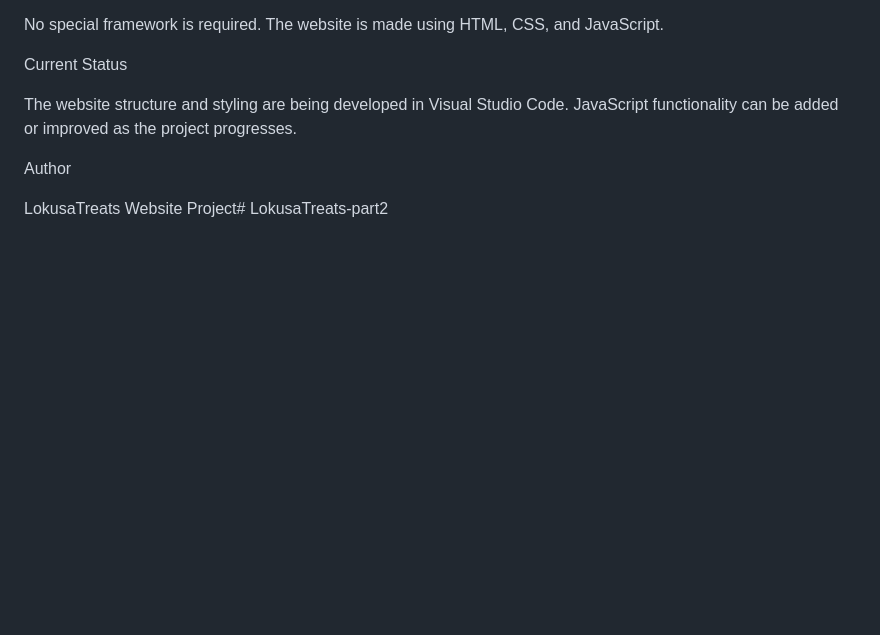
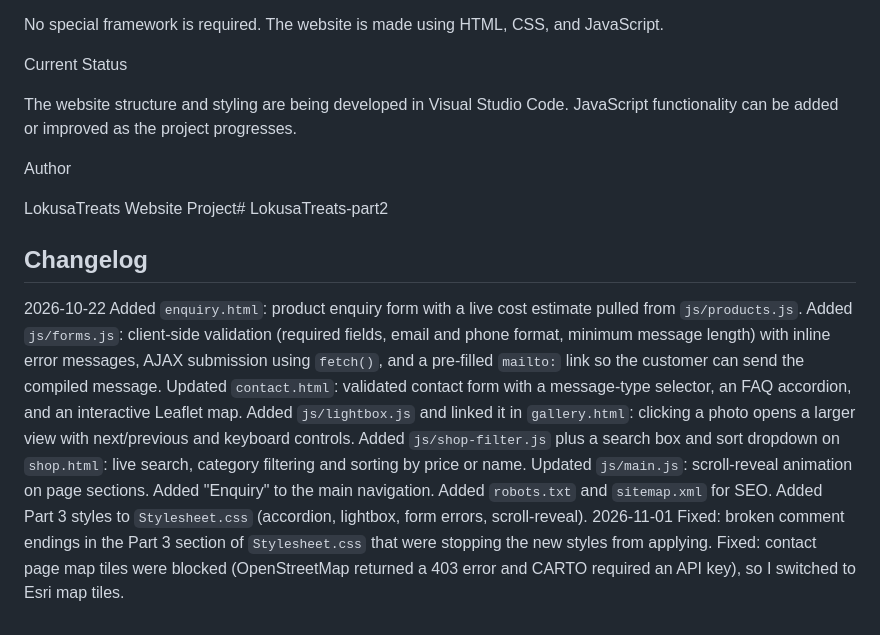
Before and after one commit to khwezie-nyaba/LokusaTreats-part2, a Markdown page: README.md, the part around the change. Drawn GitHub-style; blank space fills up the shorter version.

Commit message:
Add changelog for recent updates and fixes
Added a changelog detailing recent updates and fixes, including new features like a product enquiry form, client-side validation, and enhancements to the contact page and gallery.

```diff
--- a/README.md
+++ b/README.md
@@ -125,3 +125,18 @@ The website structure and styling are being developed in Visual Studio Code. Jav
 Author
 
 LokusaTreats Website Project# LokusaTreats-part2
+
+## Changelog
+2026-10-22
+Added `enquiry.html`: product enquiry form with a live cost estimate pulled from `js/products.js`.
+Added `js/forms.js`: client-side validation (required fields, email and phone format, minimum message length) with inline error messages, AJAX submission using `fetch()`, and a pre-filled `mailto:` link so the customer can send the compiled message.
+Updated `contact.html`: validated contact form with a message-type selector, an FAQ accordion, and an interactive Leaflet map.
+Added `js/lightbox.js` and linked it in `gallery.html`: clicking a photo opens a larger view with next/previous and keyboard controls.
+Added `js/shop-filter.js` plus a search box and sort dropdown on `shop.html`: live search, category filtering and sorting by price or name.
+Updated `js/main.js`: scroll-reveal animation on page sections.
+Added "Enquiry" to the main navigation.
+Added `robots.txt` and `sitemap.xml` for SEO.
+Added Part 3 styles to `Stylesheet.css` (accordion, lightbox, form errors, scroll-reveal).
+2026-11-01
+Fixed: broken comment endings in the Part 3 section of `Stylesheet.css` that were stopping the new styles from applying.
+Fixed: contact page map tiles were blocked (OpenStreetMap returned a 403 error and CARTO required an API key), so I switched to Esri map tiles.
```
